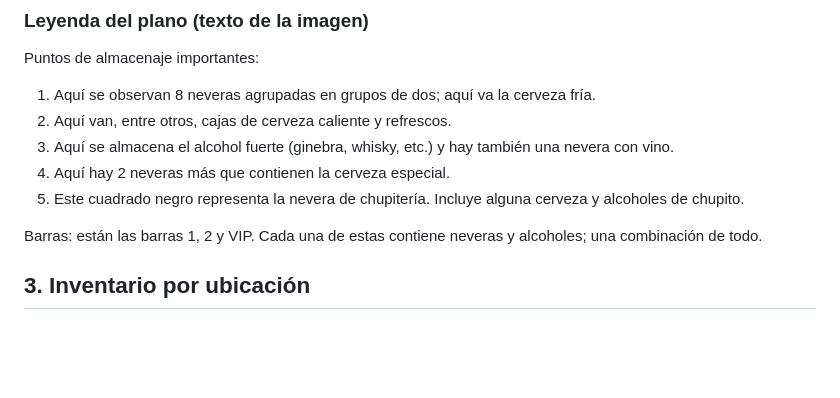
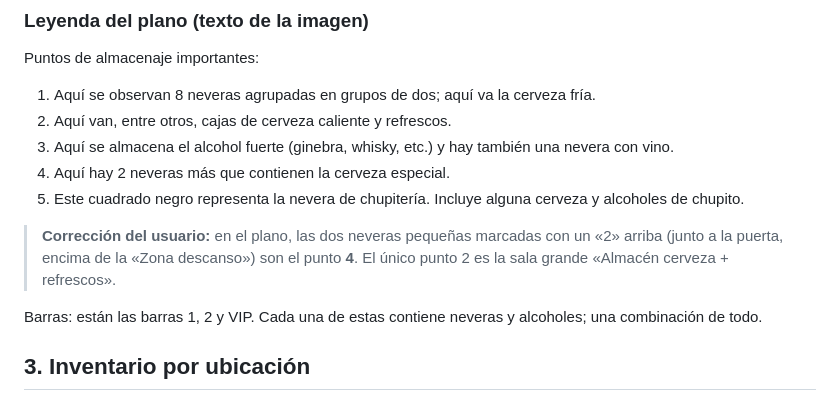
Before and after one commit to autemadmn/inventariovessel, a Markdown page: docs/rediseno/propuesta.md, the part around the change. Drawn GitHub-style; blank space fills up the shorter version.

```diff
--- a/docs/rediseno/propuesta.md
+++ b/docs/rediseno/propuesta.md
@@ -58,6 +58,10 @@ Puntos de almacenaje importantes:
 4. Aquí hay 2 neveras más que contienen la cerveza especial.
 5. Este cuadrado negro representa la nevera de chupitería. Incluye alguna cerveza y alcoholes de
    chupito.
+
+> **Corrección del usuario:** en el plano, las dos neveras pequeñas marcadas con un «2» arriba (junto
+> a la puerta, encima de la «Zona descanso») son el punto **4**. El único punto 2 es la sala grande
+> «Almacén cerveza + refrescos».
 
 Barras: están las barras 1, 2 y VIP. Cada una de estas contiene neveras y alcoholes; una combinación
 de todo.
```
Also changed, not shown: docs/orquesta/flujo-rediseno-inventario.md (+1 -1 lines), docs/rediseno/fase-1.md (+7 -6 lines).
